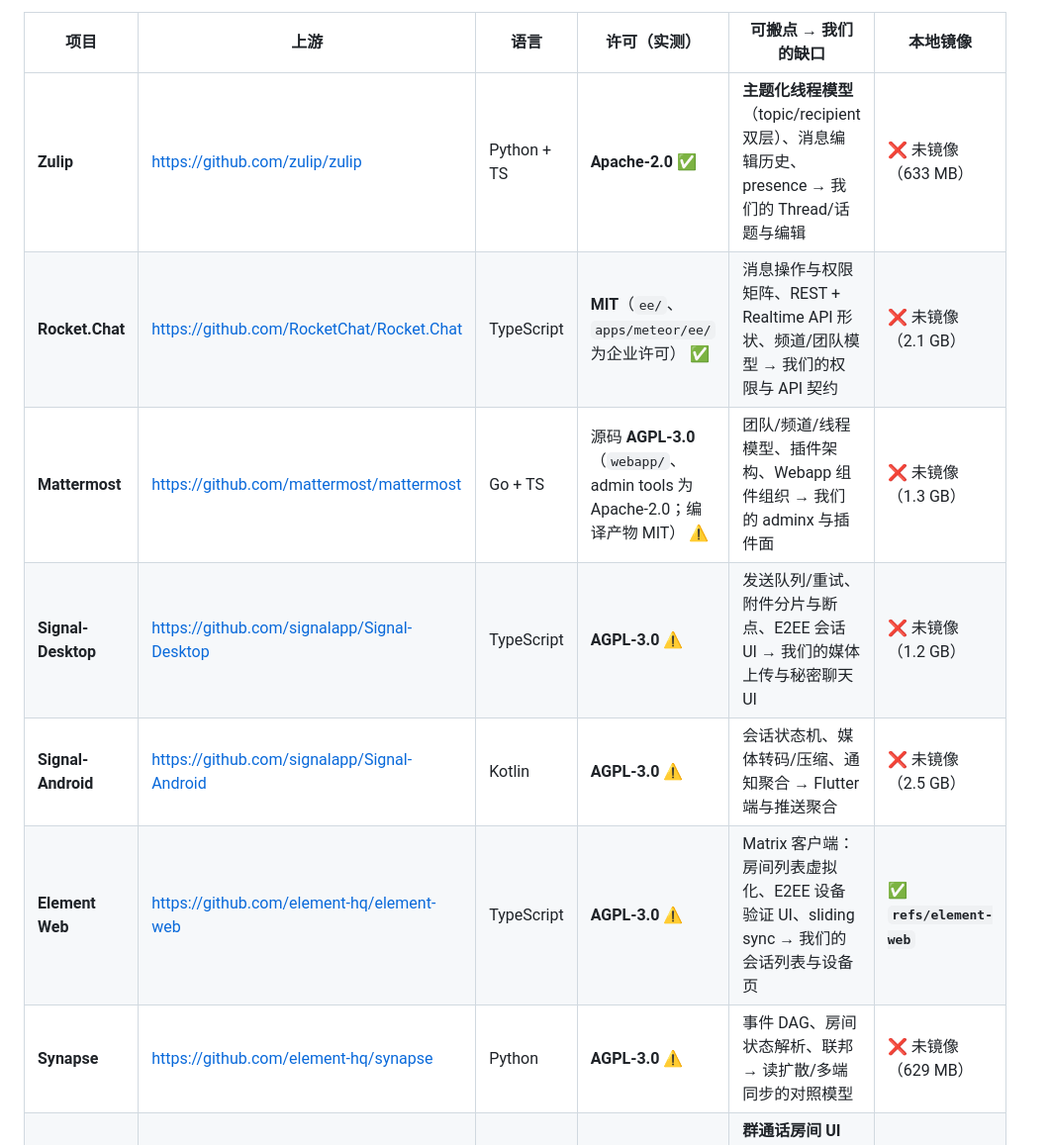
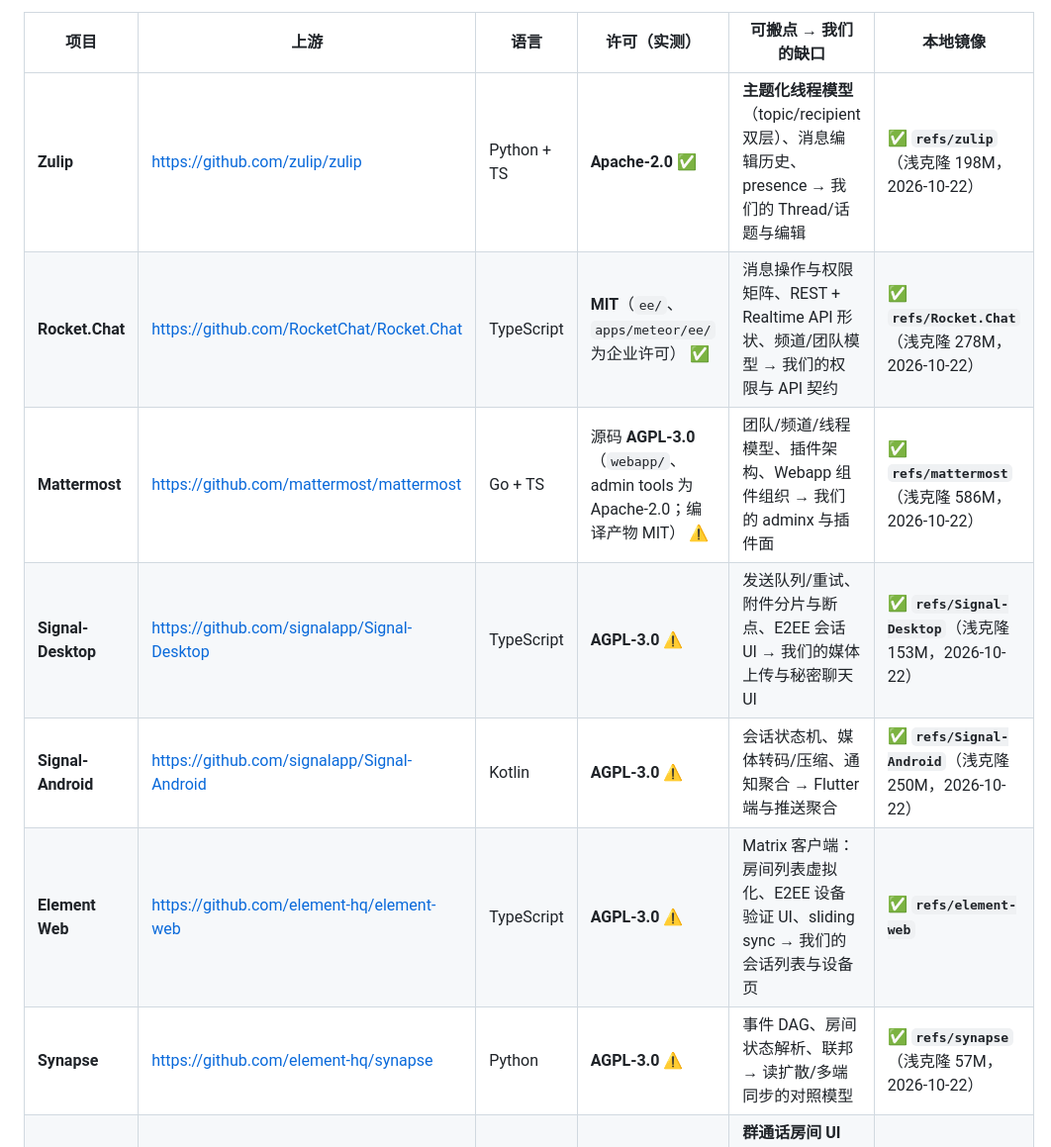
Before and after one commit to bear20252026/wxlike, a Markdown page: docs/reference-mirror.md, the part around the change. Shown at 99% size. Drawn GitHub-style.

```diff
--- a/docs/reference-mirror.md
+++ b/docs/reference-mirror.md
@@ -19,13 +19,13 @@
 
 | 项目                 | 上游                                            | 语言          | 许可（实测）                                                          | 可搬点 → 我们的缺口                                                        | 本地镜像                           |
 | ------------------ | --------------------------------------------- | ----------- | --------------------------------------------------------------- | ------------------------------------------------------------------ | ------------------------------ |
-| **Zulip**          | <https://github.com/zulip/zulip>              | Python + TS | **Apache-2.0** ✅                                                | **主题化线程模型**（topic/recipient 双层）、消息编辑历史、presence → 我们的 Thread/话题与编辑 | ❌ 未镜像（633 MB）                  |
-| **Rocket.Chat**    | <https://github.com/RocketChat/Rocket.Chat>   | TypeScript  | **MIT**（`ee/`、`apps/meteor/ee/` 为企业许可） ✅                        | 消息操作与权限矩阵、REST + Realtime API 形状、频道/团队模型 → 我们的权限与 API 契约           | ❌ 未镜像（2.1 GB）                  |
-| **Mattermost**     | <https://github.com/mattermost/mattermost>    | Go + TS     | 源码 **AGPL-3.0**（`webapp/`、admin tools 为 Apache-2.0；编译产物 MIT） ⚠️ | 团队/频道/线程模型、插件架构、Webapp 组件组织 → 我们的 adminx 与插件面                      | ❌ 未镜像（1.3 GB）                  |
-| **Signal-Desktop** | <https://github.com/signalapp/Signal-Desktop> | TypeScript  | **AGPL-3.0** ⚠️                                                 | 发送队列/重试、附件分片与断点、E2EE 会话 UI → 我们的媒体上传与秘密聊天 UI                       | ❌ 未镜像（1.2 GB）                  |
-| **Signal-Android** | <https://github.com/signalapp/Signal-Android> | Kotlin      | **AGPL-3.0** ⚠️                                                 | 会话状态机、媒体转码/压缩、通知聚合 → Flutter 端与推送聚合                                | ❌ 未镜像（2.5 GB）                  |
+| **Zulip**          | <https://github.com/zulip/zulip>              | Python + TS | **Apache-2.0** ✅                                                | **主题化线程模型**（topic/recipient 双层）、消息编辑历史、presence → 我们的 Thread/话题与编辑 | ✅ **`refs/zulip`**（浅克隆 198M，2026-10-22）        |
+| **Rocket.Chat**    | <https://github.com/RocketChat/Rocket.Chat>   | TypeScript  | **MIT**（`ee/`、`apps/meteor/ee/` 为企业许可） ✅                        | 消息操作与权限矩阵、REST + Realtime API 形状、频道/团队模型 → 我们的权限与 API 契约           | ✅ **`refs/Rocket.Chat`**（浅克隆 278M，2026-10-22）  |
+| **Mattermost**     | <https://github.com/mattermost/mattermost>    | Go + TS     | 源码 **AGPL-3.0**（`webapp/`、admin tools 为 Apache-2.0；编译产物 MIT） ⚠️ | 团队/频道/线程模型、插件架构、Webapp 组件组织 → 我们的 adminx 与插件面                      | ✅ **`refs/mattermost`**（浅克隆 586M，2026-10-22）   |
+| **Signal-Desktop** | <https://github.com/signalapp/Signal-Desktop> | TypeScript  | **AGPL-3.0** ⚠️                                                 | 发送队列/重试、附件分片与断点、E2EE 会话 UI → 我们的媒体上传与秘密聊天 UI                       | ✅ **`refs/Signal-Desktop`**（浅克隆 153M，2026-10-22） |
+| **Signal-Android** | <https://github.com/signalapp/Signal-Android> | Kotlin      | **AGPL-3.0** ⚠️                                                 | 会话状态机、媒体转码/压缩、通知聚合 → Flutter 端与推送聚合                                | ✅ **`refs/Signal-Android`**（浅克隆 250M，2026-10-22） |
 | **Element Web**    | <https://github.com/element-hq/element-web>   | TypeScript  | **AGPL-3.0** ⚠️                                                 | Matrix 客户端：房间列表虚拟化、E2EE 设备验证 UI、sliding sync → 我们的会话列表与设备页         | ✅ **`refs/element-web`**       |
-| **Synapse**        | <https://github.com/element-hq/synapse>       | Python      | **AGPL-3.0** ⚠️                                                 | 事件 DAG、房间状态解析、联邦 → 读扩散/多端同步的对照模型                                   | ❌ 未镜像（629 MB）                  |
+| **Synapse**        | <https://github.com/element-hq/synapse>       | Python      | **AGPL-3.0** ⚠️                                                 | 事件 DAG、房间状态解析、联邦 → 读扩散/多端同步的对照模型                                   | ✅ **`refs/synapse`**（浅克隆 57M，2026-10-22）       |
 | **Nextcloud Talk** | <https://github.com/nextcloud/spreed>         | JS + PHP    | **AGPL-3.0** ⚠️                                                 | **群通话房间 UI**（参与者/静音/录制/举手/force-mute）、通话信令 → 我们的 `rtc::room` 与通话页  | ✅ **`refs/spreed`**（84 MB 浅克隆） |
 
 ### 按缺口查表（先查这里，再查 Telegram）
```
Also changed, not shown: docs/audit-tier0-benchmark.md (+15 -6 lines).
